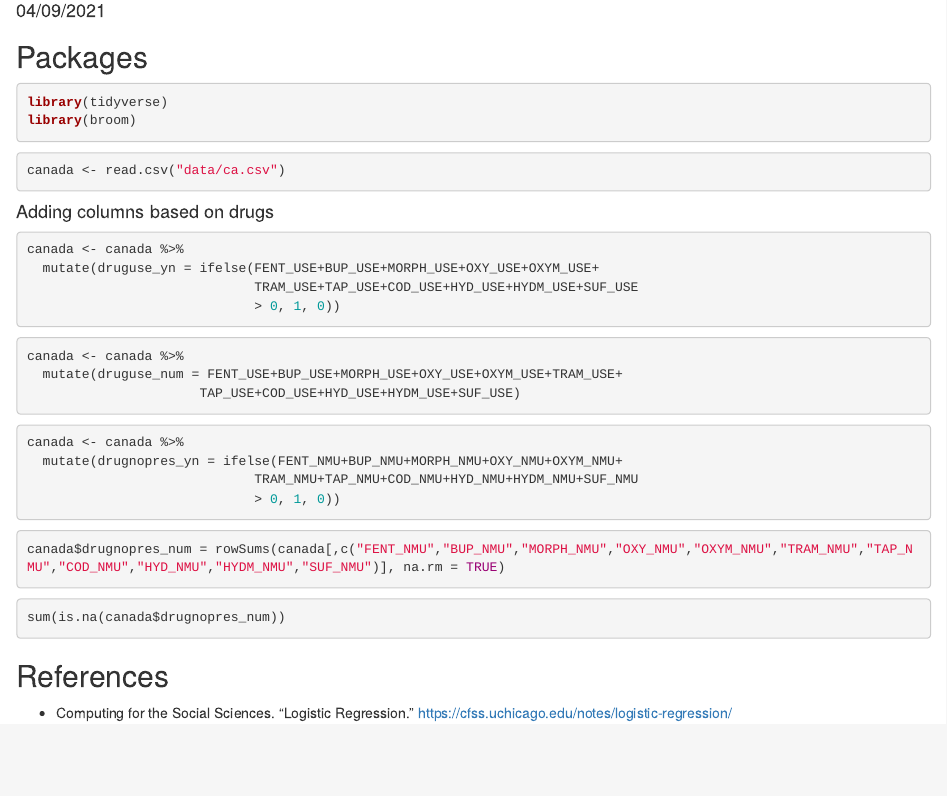
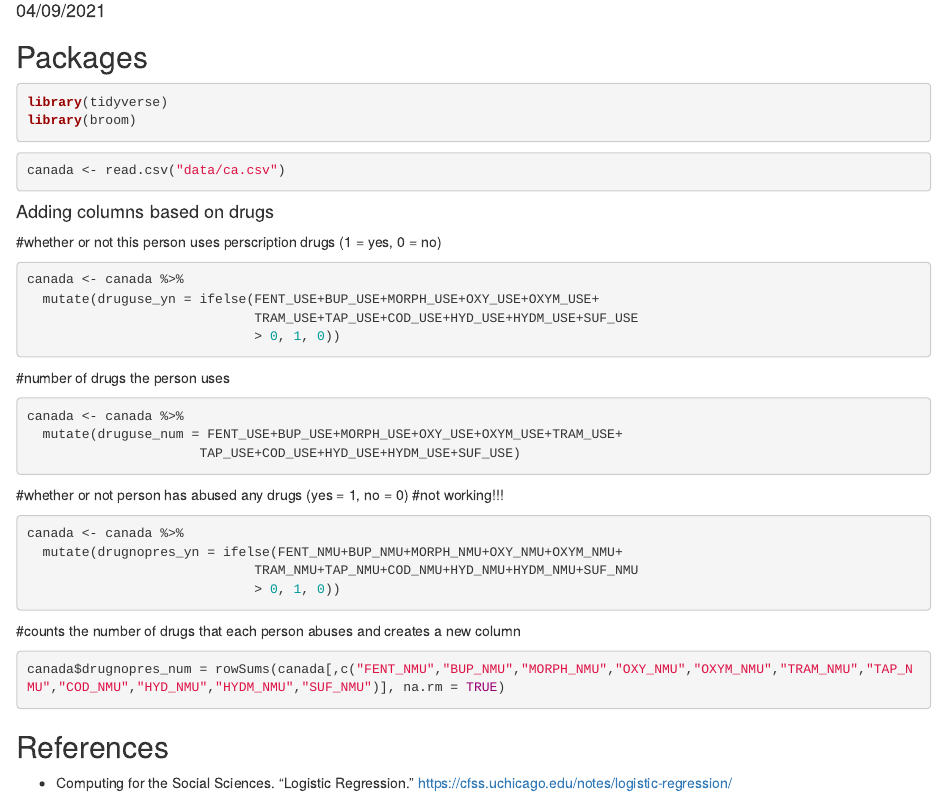
Before and after one commit to eliasxlai/DataFest2021, an R Markdown document (Analysis.Rmd): the page in a window 1100 px wide, from 100 px down. Rendered offline with R 4.5, knitr and Pandoc, with nearby package versions; the code chunks are not run, so their results and figures are left out.

Commit message:
added comments

````diff
--- a/Analysis.Rmd
+++ b/Analysis.Rmd
@@ -25,34 +25,32 @@ canada <- read.csv("data/ca.csv")
 ```
 
 #### Adding columns based on drugs
-
+#whether or not this person uses perscription drugs (1 = yes, 0 = no)
 ```{r mutate_drug_use_yesorno}
 canada <- canada %>%
   mutate(druguse_yn = ifelse(FENT_USE+BUP_USE+MORPH_USE+OXY_USE+OXYM_USE+
                              TRAM_USE+TAP_USE+COD_USE+HYD_USE+HYDM_USE+SUF_USE
                              > 0, 1, 0))
 ```
-
+#number of drugs the person uses
 ```{r mutate_drug_use_number}
 canada <- canada %>%
   mutate(druguse_num = FENT_USE+BUP_USE+MORPH_USE+OXY_USE+OXYM_USE+TRAM_USE+
                       TAP_USE+COD_USE+HYD_USE+HYDM_USE+SUF_USE)
 ```
-
+#whether or not person has abused any drugs (yes = 1, no = 0)
+#not working!!!
 ```{r mutate_drug_nopres_yesorno}
 canada <- canada %>%
   mutate(drugnopres_yn = ifelse(FENT_NMU+BUP_NMU+MORPH_NMU+OXY_NMU+OXYM_NMU+
                              TRAM_NMU+TAP_NMU+COD_NMU+HYD_NMU+HYDM_NMU+SUF_NMU
                              > 0, 1, 0))
 ```
-
+#counts the number of drugs that each person abuses and creates a new column
 ```{r mutate_drug_nopres_number}
 canada$drugnopres_num = rowSums(canada[,c("FENT_NMU","BUP_NMU","MORPH_NMU","OXY_NMU","OXYM_NMU","TRAM_NMU","TAP_NMU","COD_NMU","HYD_NMU","HYDM_NMU","SUF_NMU")], na.rm = TRUE)
 ```
 
-```{r mutate_drug_nopres_number}
-sum(is.na(canada$drugnopres_num))
-```
 
 ## References
 
````
